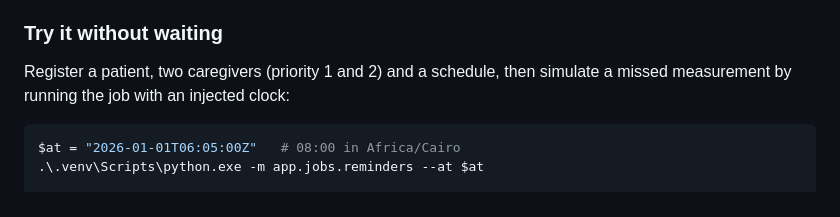
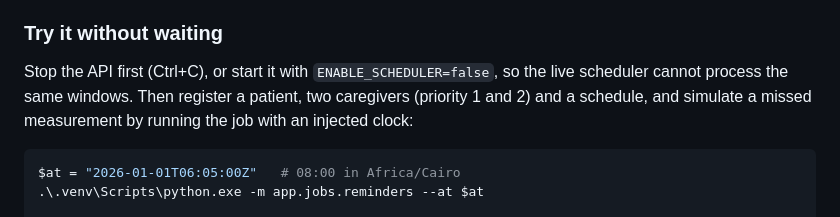
Before and after one commit to TensioCare/TensioCare, a Markdown page: README.md, the part around the change. GitHub-like rendering.

Commit message:
docs: explain pausing the scheduler for clock simulations

````diff
--- a/README.md
+++ b/README.md
@@ -292,8 +292,10 @@ exists only as an escape hatch when you know no scheduler is running.
 
 ### Try it without waiting
 
-Register a patient, two caregivers (priority 1 and 2) and a schedule, then
-simulate a missed measurement by running the job with an injected clock:
+Stop the API first (Ctrl+C), or start it with `ENABLE_SCHEDULER=false`, so the
+live scheduler cannot process the same windows. Then register a patient, two
+caregivers (priority 1 and 2) and a schedule, and simulate a missed measurement
+by running the job with an injected clock:
 
 ```powershell
 $at = "2026-01-01T06:05:00Z"   # 08:00 in Africa/Cairo
````
